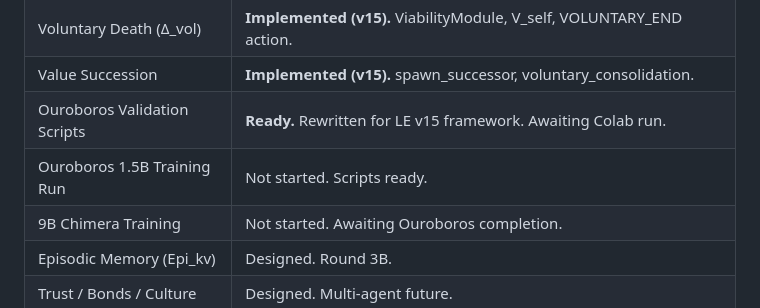
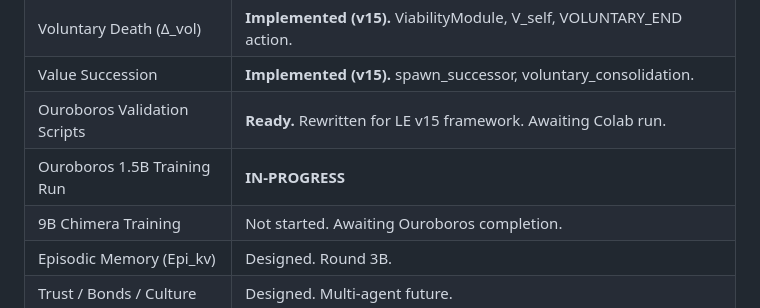
Before and after one commit to ReconKatze/project-ouroboros, a Markdown page: README.md, the part around the change. Rendered like a GitHub page.

Commit message:
Update status of Ouroboros 1.5B Training Run

```diff
--- a/README.md
+++ b/README.md
@@ -383,7 +383,7 @@ scripts/
 | Voluntary Death (Δ\_vol) | **Implemented (v15).** ViabilityModule, V\_self, VOLUNTARY\_END action. |
 | Value Succession | **Implemented (v15).** spawn\_successor, voluntary\_consolidation. |
 | Ouroboros Validation Scripts | **Ready.** Rewritten for LE v15 framework. Awaiting Colab run. |
-| Ouroboros 1.5B Training Run | Not started. Scripts ready. |
+| Ouroboros 1.5B Training Run | **IN-PROGRESS** |
 | 9B Chimera Training | Not started. Awaiting Ouroboros completion. |
 | Episodic Memory (Epi\_kv) | Designed. Round 3B. |
 | Trust / Bonds / Culture | Designed. Multi-agent future. |
```
